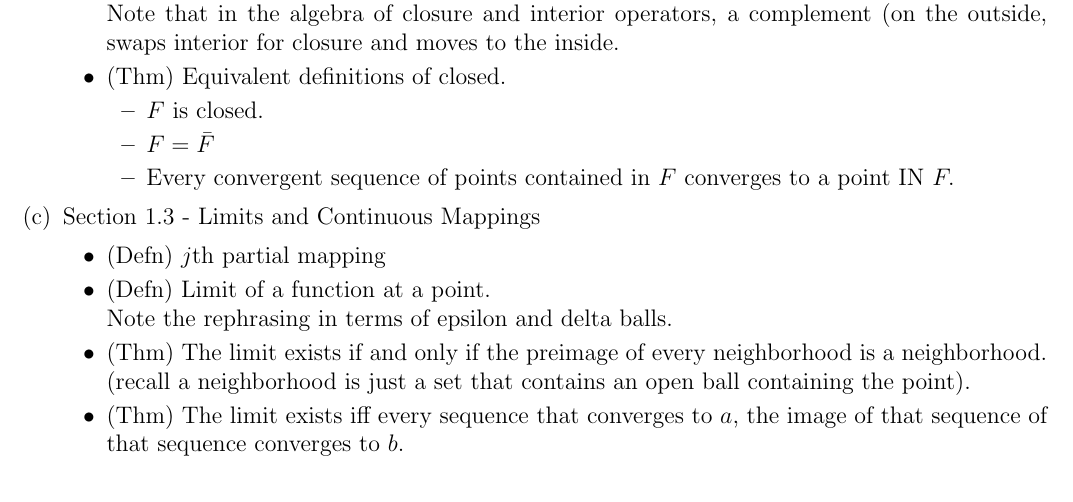
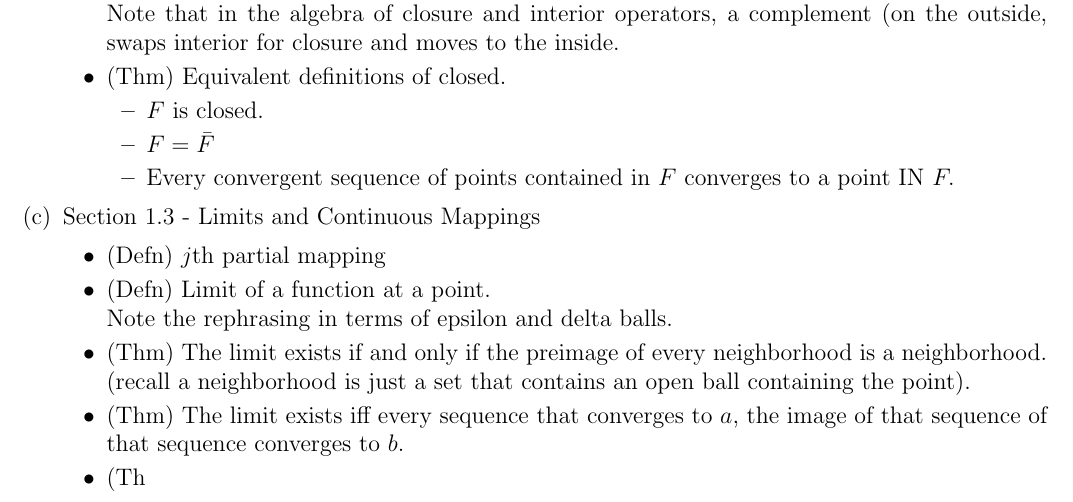
Before and after one commit to DuffRBJ/math_notes, a LaTeX document (outlines/multi_real_analysis-duistermaat.tex): part of page 2 of 2, cut so that both start at the same text. Compiled offline with pdfLaTeX.

Commit message:
Auto-commit 2026-10-26 21:09

```diff
--- a/outlines/multi_real_analysis-duistermaat.tex
+++ b/outlines/multi_real_analysis-duistermaat.tex
@@ -133,6 +133,7 @@
 		    Note the rephrasing in terms of epsilon and delta balls.
 		\item (Thm) The limit exists if and only if the preimage of every neighborhood is a neighborhood. (recall a neighborhood is just a set that contains an open ball containing the point).
 		\item (Thm) The limit exists iff every sequence that converges to $a$, the image of that sequence of that sequence converges to $b$.
+		\item (Th
 
 	    \end{itemize}
 
```
